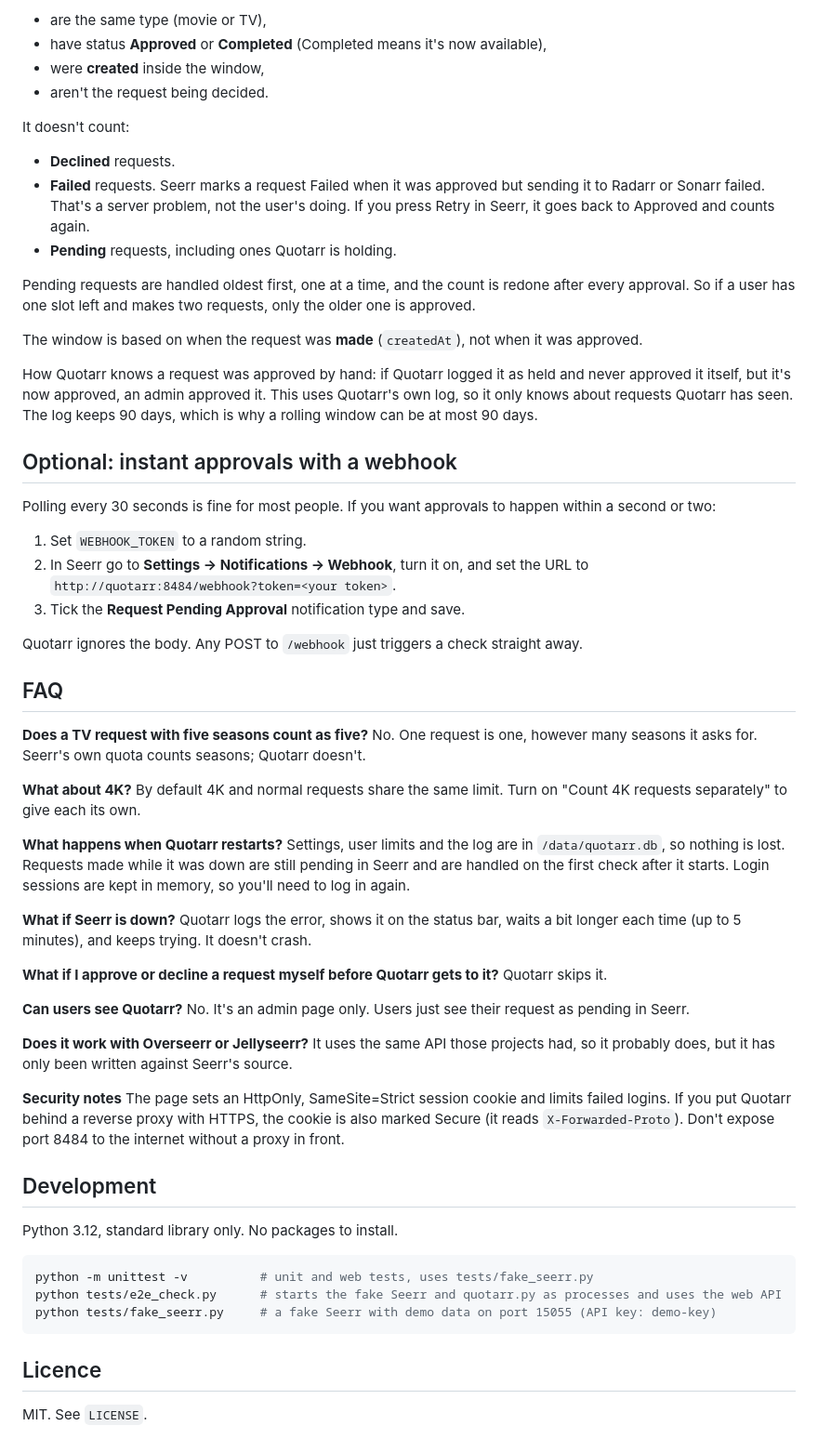
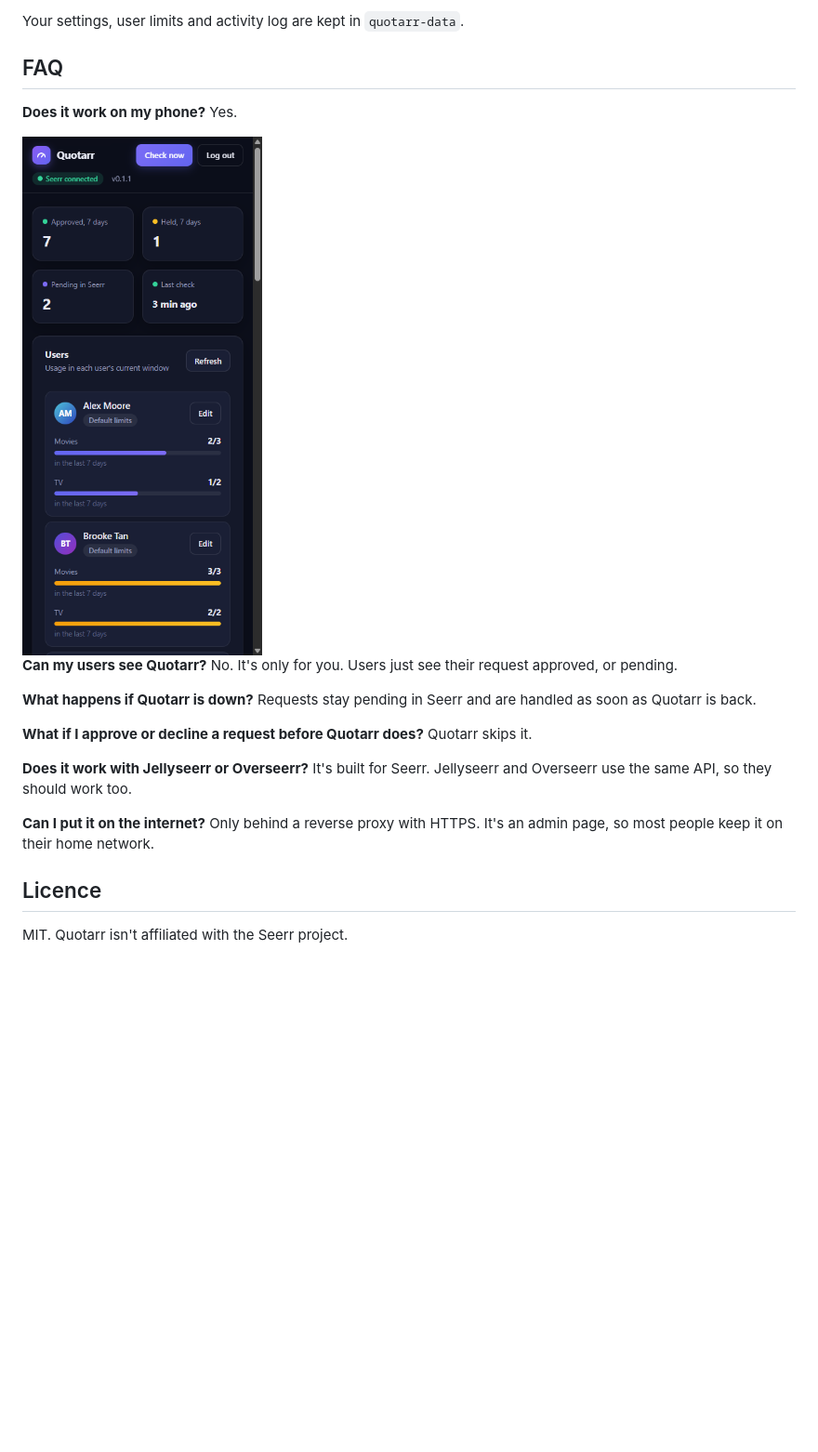
Before and after one commit to ZexusAU/quotarr, a Markdown page: README.md, the part around one of its changes. Shown at 93% size. GitHub-like rendering; pictures changed too: docs/mobile.png (added); blank space fills up the shorter version.

Commit message:
README: screenshots, clearer install and setup steps, trimmed
Co-Authored-By: Claude Opus 5.5 <noreply@anthropic.com>

````diff
--- a/README.md
+++ b/README.md
@@ -112,66 +136,27 @@ For a pending request, Quotarr counts the same user's requests that:
-- are the same type (movie or TV),
-- have status **Approved** or **Completed** (Completed means it's now available),
-- were **created** inside the window,
-- aren't the request being decided.
-
-It doesn't count:
-
-- **Declined** requests.
-- **Failed** requests. Seerr marks a request Failed when it was approved but sending it to Radarr or Sonarr failed. That's a server problem, not the user's doing. If you press Retry in Seerr, it goes back to Approved and counts again.
-- **Pending** requests, including ones Quotarr is holding.
-
-Pending requests are handled oldest first, one at a time, and the count is redone after every approval. So if a user has one slot left and makes two requests, only the older one is approved.
-
-The window is based on when the request was **made** (`createdAt`), not when it was approved.
-
-How Quotarr knows a request was approved by hand: if Quotarr logged it as held and never approved it itself, but it's now approved, an admin approved it. This uses Quotarr's own log, so it only knows about requests Quotarr has seen. The log keeps 90 days, which is why a rolling window can be at most 90 days.
-
-## Optional: instant approvals with a webhook
-
-Polling every 30 seconds is fine for most people. If you want approvals to happen within a second or two:
-
-1. Set `WEBHOOK_TOKEN` to a random string.
-2. In Seerr go to **Settings → Notifications → Webhook**, turn it on, and set the URL to `http://quotarr:8484/webhook?token=<your token>`.
-3. Tick the **Request Pending Approval** notification type and save.
-
-Quotarr ignores the body. Any POST to `/webhook` just triggers a check straight away.
+Your settings, user limits and activity log are kept in `quotarr-data`.
 
 ## FAQ
 
-**Does a TV request with five seasons count as five?**
-No. One request is one, however many seasons it asks for. Seerr's own quota counts seasons; Quotarr doesn't.
+**Does it work on my phone?**
+Yes.
 
-**What about 4K?**
-By default 4K and normal requests share the same limit. Turn on "Count 4K requests separately" to give each its own.
+<img src="docs/mobile.png" alt="Quotarr on a phone" width="260">
 
-**What happens when Quotarr restarts?**
-Settings, user limits and the log are in `/data/quotarr.db`, so nothing is lost. Requests made while it was down are still pending in Seerr and are handled on the first check after it starts. Login sessions are kept in memory, so you'll need to log in again.
+**Can my users see Quotarr?**
+No. It's only for you. Users just see their request approved, or pending.
 
-**What if Seerr is down?**
-Quotarr logs the error, shows it on the status bar, waits a bit longer each time (up to 5 minutes), and keeps trying. It doesn't crash.
+**What happens if Quotarr is down?**
+Requests stay pending in Seerr and are handled as soon as Quotarr is back.
 
-**What if I approve or decline a request myself before Quotarr gets to it?**
+**What if I approve or decline a request before Quotarr does?**
 Quotarr skips it.
 
-**Can users see Quotarr?**
-No. It's an admin page only. Users just see their request as pending in Seerr.
+**Does it work with Jellyseerr or Overseerr?**
+It's built for Seerr. Jellyseerr and Overseerr use the same API, so they should work too.
 
-**Does it work with Overseerr or Jellyseerr?**
-It uses the same API those projects had, so it probably does, but it has only been written against Seerr's source.
-
-**Security notes**
-The page sets an HttpOnly, SameSite=Strict session cookie and limits failed logins. If you put Quotarr behind a reverse proxy with HTTPS, the cookie is also marked Secure (it reads `X-Forwarded-Proto`). Don't expose port 8484 to the internet without a proxy in front.
-
-## Development
-
-Python 3.12, standard library only. No packages to install.
-
-```sh
-python -m unittest -v          # unit and web tests, uses tests/fake_seerr.py
-python tests/e2e_check.py      # starts the fake Seerr and quotarr.py as processes and uses the web API
-python tests/fake_seerr.py     # a fake Seerr with demo data on port 15055 (API key: demo-key)
-```
+**Can I put it on the internet?**
+Only behind a reverse proxy with HTTPS. It's an admin page, so most people keep it on their home network.
 
 ## Licence
 
-MIT. See `LICENSE`.
+MIT. Quotarr isn't affiliated with the Seerr project.
````
Also changed, not shown: other parts of README.md (+83 -59 lines), docs/dashboard.png (added), docs/edit-user.png (added).
